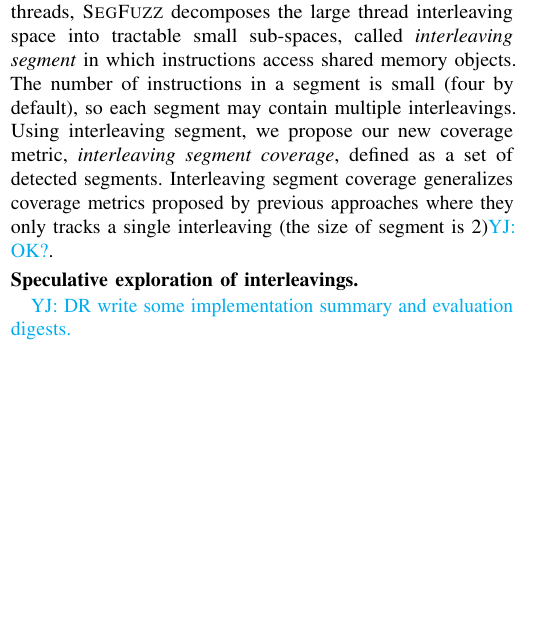
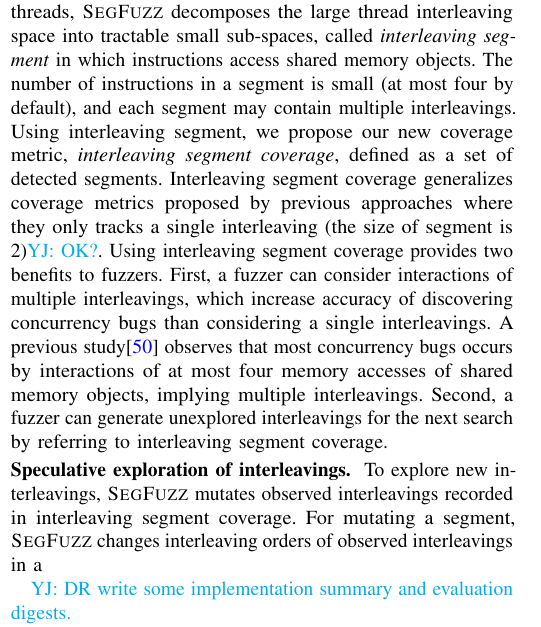
Before and after one commit to threeearcat/razzerv2-paper, a LaTeX paper (p.tex, which reads intro.tex): part of one column of page 1 of 17, cut so that both start at the same text, the shorter picture padded with empty space. Compiled offline with pdfLaTeX; a LaTeX package or settings file that is missing is left out.

Commit message:
Update on Overleaf.

```diff
--- a/intro.tex
+++ b/intro.tex
@@ -59,15 +59,22 @@
 \sys decomposes the large thread interleaving space into tractable
 small sub-spaces, called \textit{interleaving segment} in which
 instructions access shared memory objects. The number of instructions
-in a segment is small (four by default), so each segment may
+in a segment is small (at most four by default), and each segment may
 contain multiple interleavings. Using interleaving segment, we propose
-our new coverage metric, \textit{\intcov},
-defined as a set of detected segments. \Intcov generalizes coverage
+our new coverage metric, \textit{\intcov}, defined as a set of detected segments. \Intcov generalizes coverage
 metrics proposed by previous approaches where they only tracks
 a single interleaving (the size of segment is 2)\yj{OK?}.
+Using \intcov provides two benefits to fuzzers. First, a fuzzer can
+consider interactions of multiple interleavings, which increase
+accuracy of discovering concurrency bugs than considering a single
+interleavings. A previous study\cite{learningfrommistakes} observes that
+most concurrency bugs occurs by interactions of at most four memory accesses of shared memory objects, implying multiple interleavings.
+Second, a fuzzer can generate unexplored interleavings for the next
+search by referring to \intcov.
 
-
-\PP{Speculative exploration of interleavings}
+\PP{Speculative exploration of interleavings} To explore new interleavings,
+\sys mutates observed interleavings recorded in \intcov. For mutating a segment, \sys changes interleaving orders of observed interleavings
+in a
 
 
 \yj{DR write some implementation summary and evaluation digests.}
```
Also changed, not shown: design.tex (+0 -1 lines).
